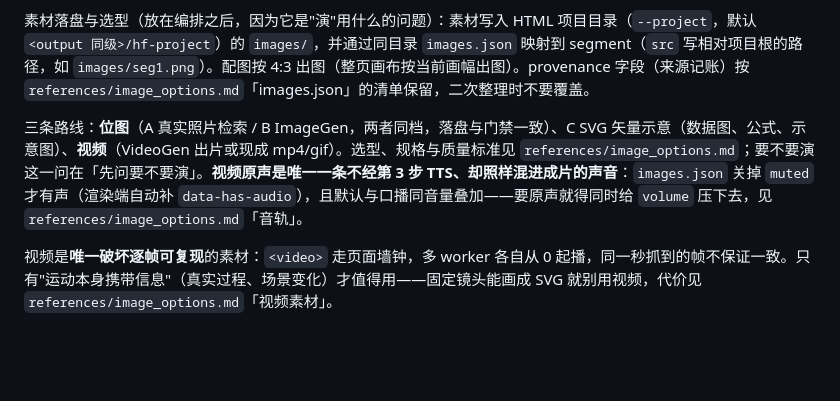
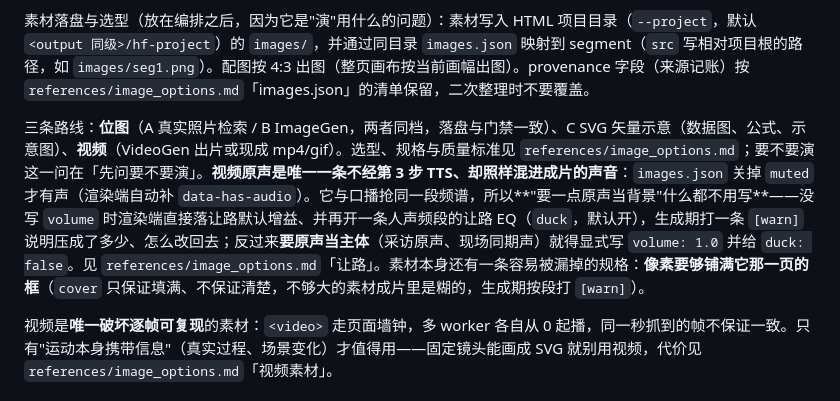
Before and after one commit to Iroqi/content-to-video, a Markdown page: SKILL.md, the part around the change. GitHub-like rendering; blank space fills up the shorter version.

```diff
--- a/SKILL.md
+++ b/SKILL.md
@@ -70,7 +70,7 @@ python scripts/pipeline.py --source segments_source.json -o audio_output --resum
 
 素材落盘与选型（放在编排之后，因为它是"演"用什么的问题）：素材写入 HTML 项目目录（`--project`，默认 `<output 同级>/hf-project`）的 `images/`，并通过同目录 `images.json` 映射到 segment（`src` 写相对项目根的路径，如 `images/seg1.png`）。配图按 4:3 出图（整页画布按当前画幅出图）。provenance 字段（来源记账）按 `references/image_options.md`「images.json」的清单保留，二次整理时不要覆盖。
 
-三条路线：**位图**（A 真实照片检索 / B ImageGen，两者同档，落盘与门禁一致）、C SVG 矢量示意（数据图、公式、示意图）、**视频**（VideoGen 出片或现成 mp4/gif）。选型、规格与质量标准见 `references/image_options.md`；要不要演这一问在「先问要不要演」。**视频原声是唯一一条不经第 3 步 TTS、却照样混进成片的声音**：`images.json` 关掉 `muted` 才有声（渲染端自动补 `data-has-audio`），且默认与口播同音量叠加——要原声就得同时给 `volume` 压下去，见 `references/image_options.md`「音轨」。
+三条路线：**位图**（A 真实照片检索 / B ImageGen，两者同档，落盘与门禁一致）、C SVG 矢量示意（数据图、公式、示意图）、**视频**（VideoGen 出片或现成 mp4/gif）。选型、规格与质量标准见 `references/image_options.md`；要不要演这一问在「先问要不要演」。**视频原声是唯一一条不经第 3 步 TTS、却照样混进成片的声音**：`images.json` 关掉 `muted` 才有声（渲染端自动补 `data-has-audio`）。它与口播抢同一段频谱，所以**"要一点原声当背景"什么都不用写**——没写 `volume` 时渲染端直接落让路默认增益、并再开一条人声频段的让路 EQ（`duck`，默认开），生成期打一条 `[warn]` 说明压成了多少、怎么改回去；反过来**要原声当主体**（采访原声、现场同期声）就得显式写 `volume: 1.0` 并给 `duck: false`。见 `references/image_options.md`「让路」。素材本身还有一条容易被漏掉的规格：**像素要够铺满它那一页的框**（`cover` 只保证填满、不保证清楚，不够大的素材成片里是糊的，生成期按段打 `[warn]`）。
 
 视频是**唯一破坏逐帧可复现**的素材：`<video>` 走页面墙钟，多 worker 各自从 0 起播，同一秒抓到的帧不保证一致。只有"运动本身携带信息"（真实过程、场景变化）才值得用——固定镜头能画成 SVG 就别用视频，代价见 `references/image_options.md`「视频素材」。
 
```
Also changed, not shown: references/image_options.md (+24 -8 lines).
